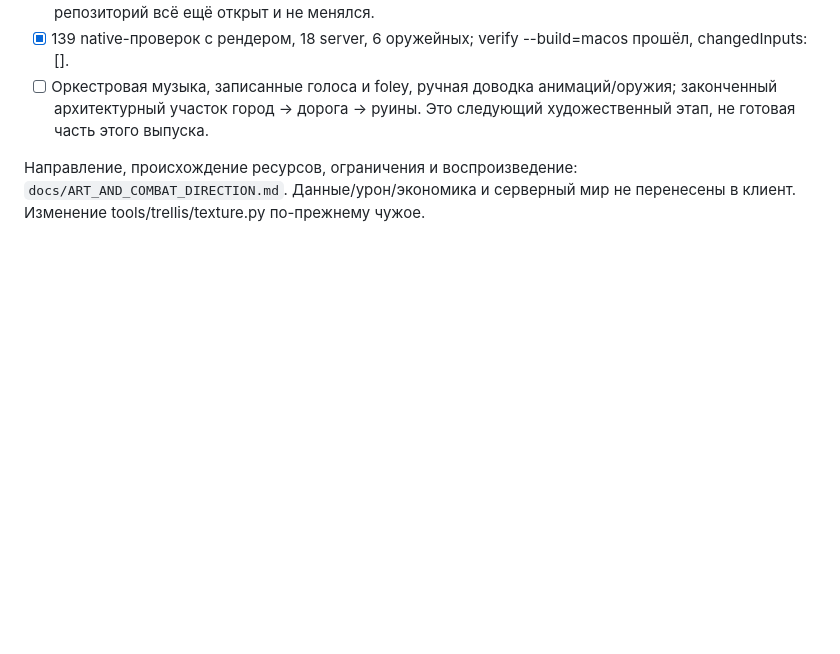
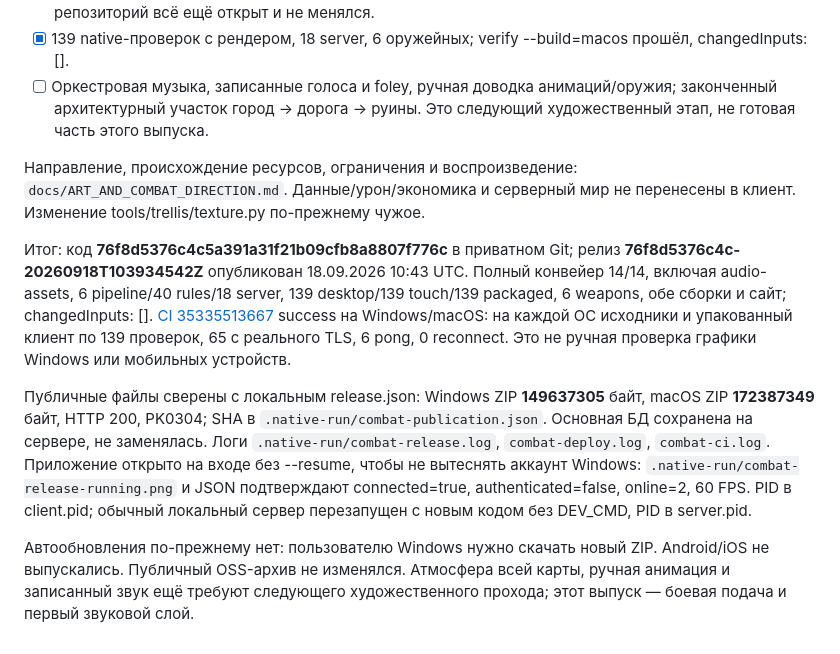
Before and after one commit to vakovalskii/deep-chronicles, a Markdown page: docs/CURRENT_TASKS.md, the part around one of its changes. Rendered like a GitHub page; blank space fills up the shorter version.

Commit message:
[skip ci] Record published combat and audio release evidence

```diff
--- a/docs/CURRENT_TASKS.md
+++ b/docs/CURRENT_TASKS.md
@@ -75,3 +75,9 @@
 - [ ] Оркестровая музыка, записанные голоса и foley, ручная доводка анимаций/оружия; законченный архитектурный участок город → дорога → руины. Это следующий художественный этап, не готовая часть этого выпуска.
 
 Направление, происхождение ресурсов, ограничения и воспроизведение: `docs/ART_AND_COMBAT_DIRECTION.md`. Данные/урон/экономика и серверный мир не перенесены в клиент. Изменение tools/trellis/texture.py по-прежнему чужое.
+
+Итог: код **76f8d5376c4c5a391a31f21b09cfb8a8807f776c** в приватном Git; релиз **76f8d5376c4c-20260918T103934542Z** опубликован 18.09.2026 10:43 UTC. Полный конвейер 14/14, включая audio-assets, 6 pipeline/40 rules/18 server, 139 desktop/139 touch/139 packaged, 6 weapons, обе сборки и сайт; changedInputs: []. [CI 35335513667](https://github.com/vakovalskii/deep-chronicles/actions/runs/35335513667) success на Windows/macOS: на каждой ОС исходники и упакованный клиент по 139 проверок, 65 с реального TLS, 6 pong, 0 reconnect. Это не ручная проверка графики Windows или мобильных устройств.
+
+Публичные файлы сверены с локальным release.json: Windows ZIP **149637305** байт, macOS ZIP **172387349** байт, HTTP 200, PK0304; SHA в `.native-run/combat-publication.json`. Основная БД сохранена на сервере, не заменялась. Логи `.native-run/combat-release.log`, `combat-deploy.log`, `combat-ci.log`. Приложение открыто на входе без --resume, чтобы не вытеснять аккаунт Windows: `.native-run/combat-release-running.png` и JSON подтверждают connected=true, authenticated=false, online=2, 60 FPS. PID в client.pid; обычный локальный сервер перезапущен с новым кодом без DEV_CMD, PID в server.pid.
+
+Автообновления по-прежнему нет: пользователю Windows нужно скачать новый ZIP. Android/iOS не выпускались. Публичный OSS-архив не изменялся. Атмосфера всей карты, ручная анимация и записанный звук ещё требуют следующего художественного прохода; этот выпуск — боевая подача и первый звуковой слой.
```
Also changed, not shown: other parts of docs/CURRENT_TASKS.md (+1 -1 lines), AGENTS.md (+5 -3 lines).
